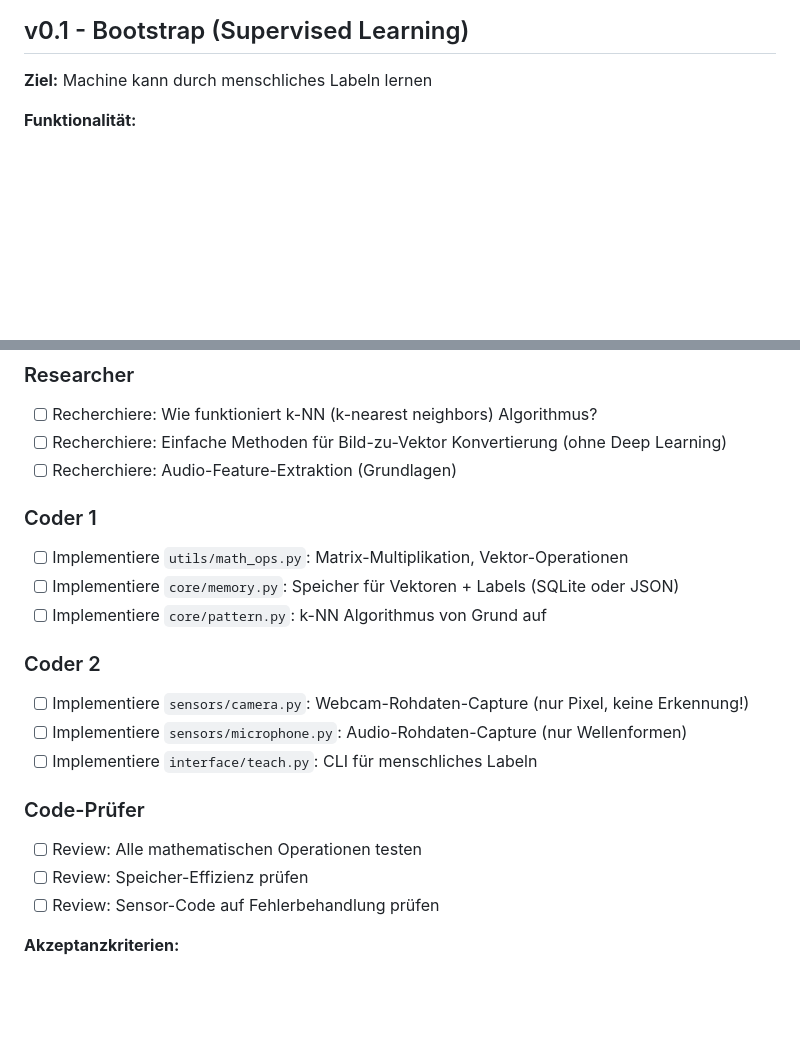
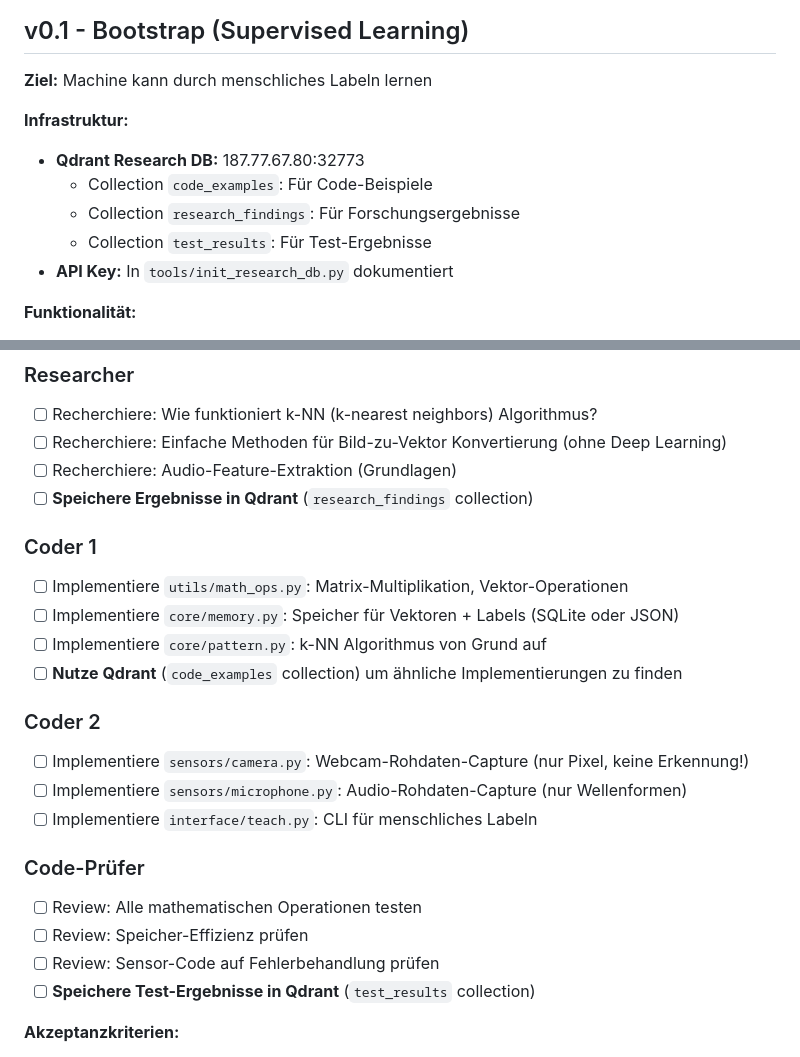
Before and after one commit to dev-brrandon/Machine-OS, a Markdown page: docs/dev-log.md, 2 parts joined by grey strips. Drawn GitHub-style; blank space fills up the shorter version.

Commit message:
Update v0.1 with Qdrant infrastructure and research database usage

```diff
--- a/docs/dev-log.md
+++ b/docs/dev-log.md
@@ -20,6 +20,13 @@
 
 **Ziel:** Machine kann durch menschliches Labeln lernen
 
+**Infrastruktur:**
+- **Qdrant Research DB:** 187.77.67.80:32773
+  - Collection `code_examples`: Für Code-Beispiele
+  - Collection `research_findings`: Für Forschungsergebnisse
+  - Collection `test_results`: Für Test-Ergebnisse
+- **API Key:** In `tools/init_research_db.py` dokumentiert
+
 **Funktionalität:**
 - Rohdaten-Input (Pixel, Audio)
 - Einfache Vektor-Embeddings
@@ -32,11 +39,13 @@
 - [ ] Recherchiere: Wie funktioniert k-NN (k-nearest neighbors) Algorithmus?
 - [ ] Recherchiere: Einfache Methoden für Bild-zu-Vektor Konvertierung (ohne Deep Learning)
 - [ ] Recherchiere: Audio-Feature-Extraktion (Grundlagen)
+- [ ] **Speichere Ergebnisse in Qdrant** (`research_findings` collection)
 
 ### Coder 1
 - [ ] Implementiere `utils/math_ops.py`: Matrix-Multiplikation, Vektor-Operationen
 - [ ] Implementiere `core/memory.py`: Speicher für Vektoren + Labels (SQLite oder JSON)
 - [ ] Implementiere `core/pattern.py`: k-NN Algorithmus von Grund auf
+- [ ] **Nutze Qdrant** (`code_examples` collection) um ähnliche Implementierungen zu finden
 
 ### Coder 2
 - [ ] Implementiere `sensors/camera.py`: Webcam-Rohdaten-Capture (nur Pixel, keine Erkennung!)
@@ -47,6 +56,7 @@
 - [ ] Review: Alle mathematischen Operationen testen
 - [ ] Review: Speicher-Effizienz prüfen
 - [ ] Review: Sensor-Code auf Fehlerbehandlung prüfen
+- [ ] **Speichere Test-Ergebnisse in Qdrant** (`test_results` collection)
 
 **Akzeptanzkriterien:**
 - [ ] Machine kann zwischen 3 verschiedenen Objekten unterscheiden (nach Labeln)
```
